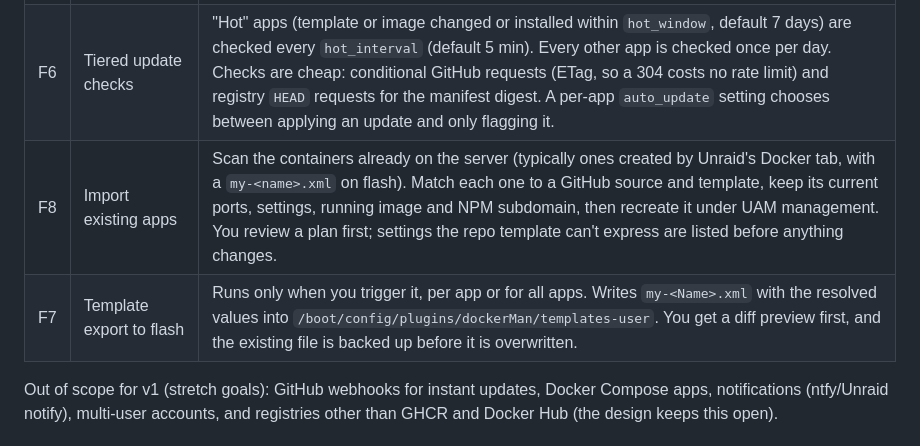
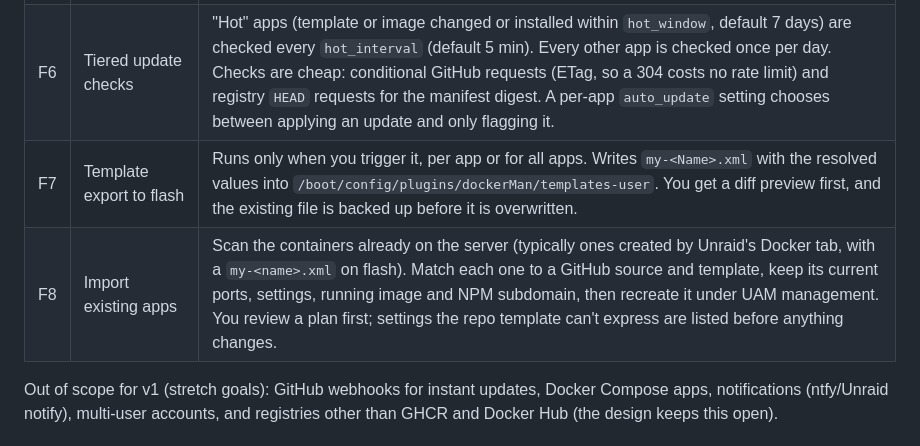
Before and after one commit to felizk/UnraidAppManager, a Markdown page: PLAN.md, the part around the change. Rendered like a GitHub page.

Commit message:
Order feature table F7 before F8
Co-Authored-By: Claude Opus 5.5 <noreply@anthropic.com>
Claude-Session: https://claude.ai/code/session_01Tq33EqMztjQgWGpAq2xyge

```diff
--- a/PLAN.md
+++ b/PLAN.md
@@ -16,8 +16,8 @@ container, registers a subdomain in Nginx Proxy Manager (NPM), and keeps it all
 | F4 | NPM subdomains | On install, create or update a proxy host `<subdomain>.<base_domain>` that points at the app's WebUI port. On uninstall, delete it. Options: SSL cert id, force SSL, websockets, access list. |
 | F5 | Private repos and packages | Credentials (GitHub PATs, registry logins) are stored encrypted. Each source and each image registry can use a credential. Docker pulls pass `auth_config` per pull and never write `~/.docker/config.json`. |
 | F6 | Tiered update checks | "Hot" apps (template or image changed or installed within `hot_window`, default 7 days) are checked every `hot_interval` (default 5 min). Every other app is checked once per day. Checks are cheap: conditional GitHub requests (ETag, so a 304 costs no rate limit) and registry `HEAD` requests for the manifest digest. A per-app `auto_update` setting chooses between applying an update and only flagging it. |
+| F7 | Template export to flash | Runs only when you trigger it, per app or for all apps. Writes `my-<Name>.xml` with the resolved values into `/boot/config/plugins/dockerMan/templates-user`. You get a diff preview first, and the existing file is backed up before it is overwritten. |
 | F8 | Import existing apps | Scan the containers already on the server (typically ones created by Unraid's Docker tab, with a `my-<name>.xml` on flash). Match each one to a GitHub source and template, keep its current ports, settings, running image and NPM subdomain, then recreate it under UAM management. You review a plan first; settings the repo template can't express are listed before anything changes. |
-| F7 | Template export to flash | Runs only when you trigger it, per app or for all apps. Writes `my-<Name>.xml` with the resolved values into `/boot/config/plugins/dockerMan/templates-user`. You get a diff preview first, and the existing file is backed up before it is overwritten. |
 
 Out of scope for v1 (stretch goals): GitHub webhooks for instant updates, Docker Compose
 apps, notifications (ntfy/Unraid notify), multi-user accounts, and registries other than
```
